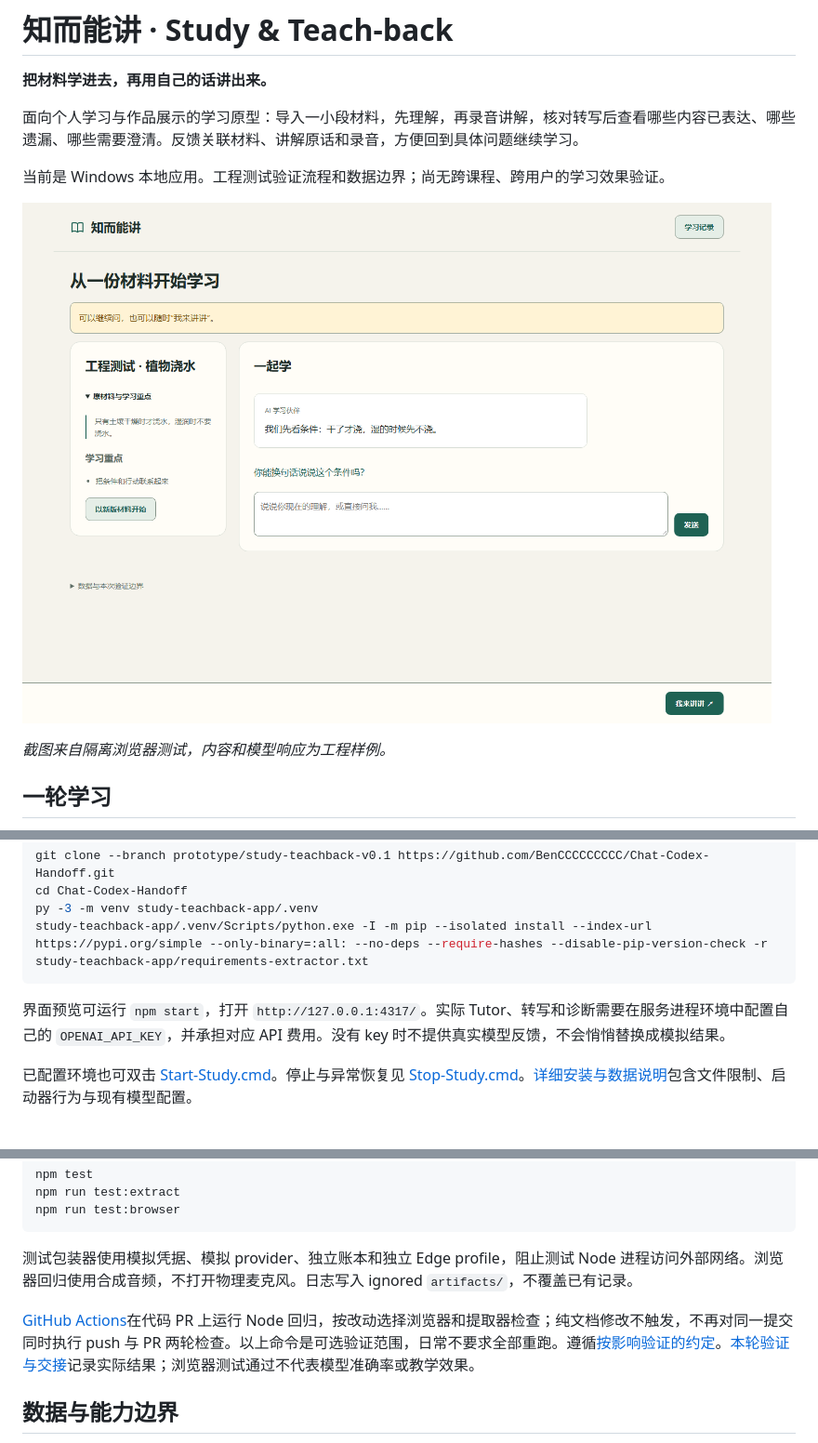
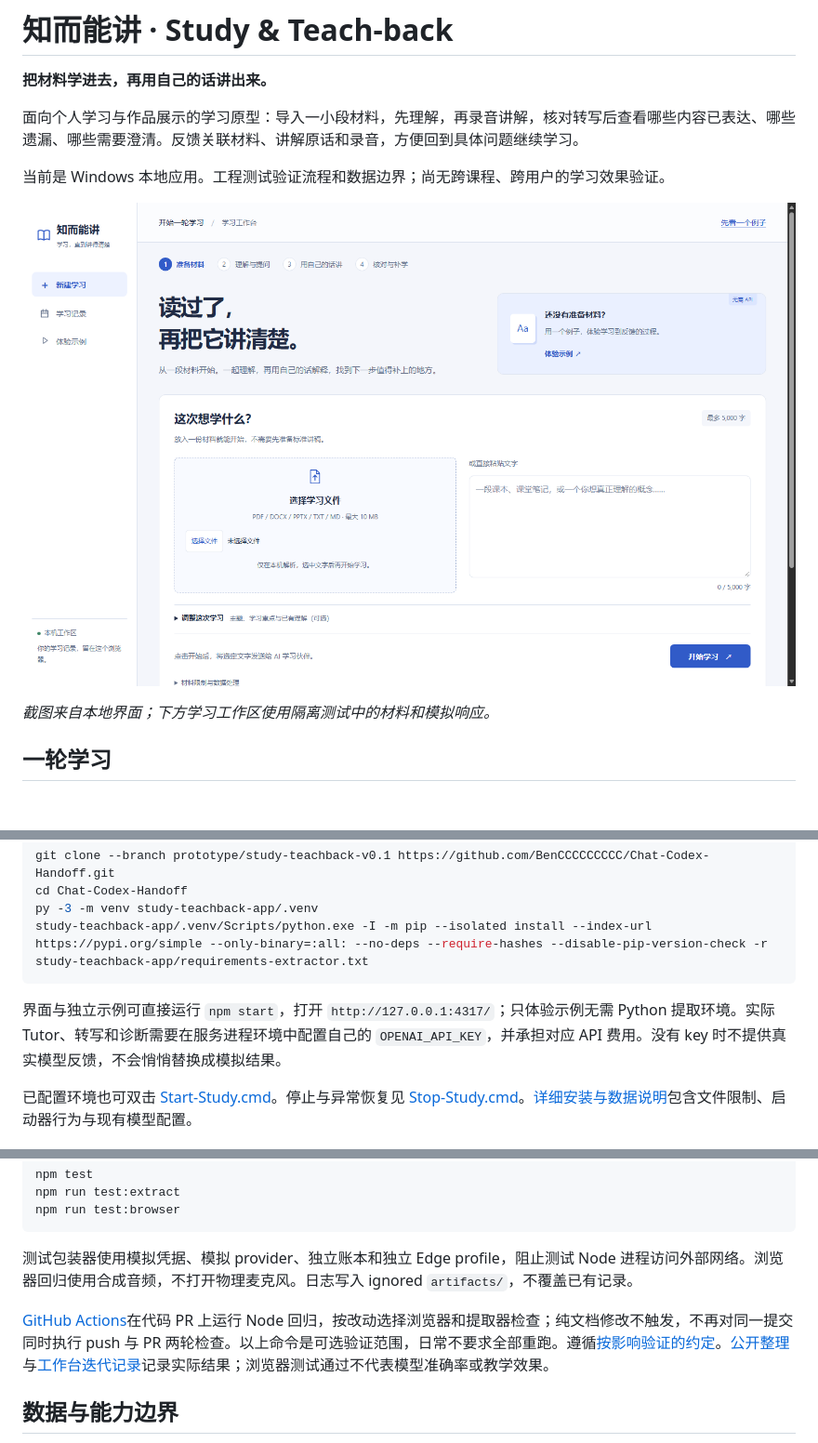
Before and after one commit to BenCCCCCCCCC/Chat-Codex-Handoff, a Markdown page: README.md, 3 parts joined by grey strips. Shown at 93% size. Rendered like a GitHub page; pictures changed too: docs/images/study-start.png (added), docs/images/study-workspace.png; blank space fills up the shorter version.

````diff
--- a/README.md
+++ b/README.md
@@ -6,9 +6,9 @@
 
 当前是 Windows 本地应用。工程测试验证流程和数据边界；尚无跨课程、跨用户的学习效果验证。
 
-![学习工作区：左侧材料，右侧学习对话，下方录音入口](docs/images/study-workspace.png)
+![从材料开始：新的学习工作台入口](docs/images/study-start.png)
 
-*截图来自隔离浏览器测试，内容和模型响应为工程样例。*
+*截图来自本地界面；下方学习工作区使用隔离测试中的材料和模拟响应。*
 
 ## 一轮学习
 
@@ -39,7 +49,7 @@ py -3 -m venv study-teachback-app/.venv
 study-teachback-app/.venv/Scripts/python.exe -I -m pip --isolated install --index-url https://pypi.org/simple --only-binary=:all: --no-deps --require-hashes --disable-pip-version-check -r study-teachback-app/requirements-extractor.txt
 ```
 
-界面预览可运行 `npm start`，打开 `http://127.0.0.1:4317/`。实际 Tutor、转写和诊断需要在服务进程环境中配置自己的 `OPENAI_API_KEY`，并承担对应 API 费用。没有 key 时不提供真实模型反馈，不会悄悄替换成模拟结果。
+界面与独立示例可直接运行 `npm start`，打开 `http://127.0.0.1:4317/`；只体验示例无需 Python 提取环境。实际 Tutor、转写和诊断需要在服务进程环境中配置自己的 `OPENAI_API_KEY`，并承担对应 API 费用。没有 key 时不提供真实模型反馈，不会悄悄替换成模拟结果。
 
 已配置环境也可双击 [Start-Study.cmd](Start-Study.cmd)。停止与异常恢复见 [Stop-Study.cmd](Stop-Study.cmd)。[详细安装与数据说明](study-teachback-app/README.md)包含文件限制、启动器行为与现有模型配置。
 
@@ -55,7 +65,7 @@ npm run test:browser
 
 测试包装器使用模拟凭据、模拟 provider、独立账本和独立 Edge profile，阻止测试 Node 进程访问外部网络。浏览器回归使用合成音频，不打开物理麦克风。日志写入 ignored `artifacts/`，不覆盖已有记录。
 
-[GitHub Actions](.github/workflows/offline-tests.yml)在代码 PR 上运行 Node 回归，按改动选择浏览器和提取器检查；纯文档修改不触发，不再对同一提交同时执行 push 与 PR 两轮检查。以上命令是可选验证范围，日常不要求全部重跑。遵循[按影响验证的约定](docs/TESTING.md)。[本轮验证与交接](docs/iterations/2026-10-20.md)记录实际结果；浏览器测试通过不代表模型准确率或教学效果。
+[GitHub Actions](.github/workflows/offline-tests.yml)在代码 PR 上运行 Node 回归，按改动选择浏览器和提取器检查；纯文档修改不触发，不再对同一提交同时执行 push 与 PR 两轮检查。以上命令是可选验证范围，日常不要求全部重跑。遵循[按影响验证的约定](docs/TESTING.md)。[公开整理](docs/iterations/2026-10-20.md)与[工作台迭代记录](docs/iterations/2026-10-20-workspace-ux.md)记录实际结果；浏览器测试通过不代表模型准确率或教学效果。
 
 ## 数据与能力边界
 
````
Also changed, not shown: other parts of README.md (+11 -1 lines), docs/ROADMAP.md (+7 -7 lines), docs/iterations/2026-10-20-workspace-ux.md (added, +42 -0 lines), docs/research/2026-10-20-workspace-design.md (added, +33 -0 lines), docs/images/study-demo.png (added), 9 other files.
